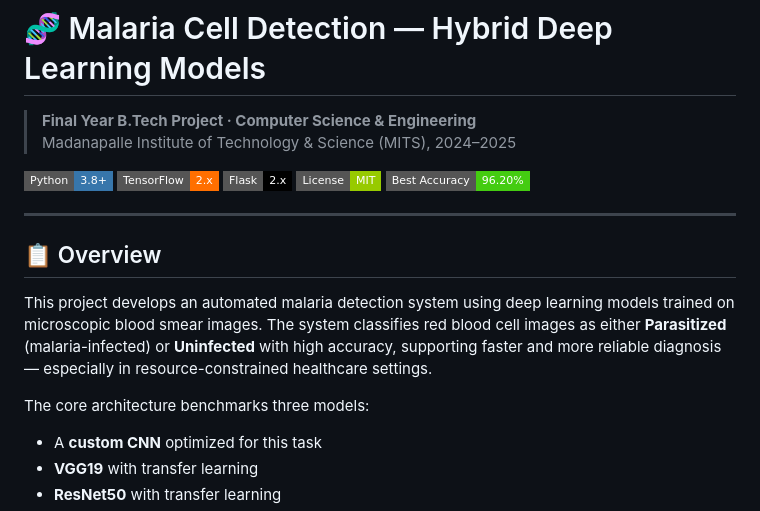
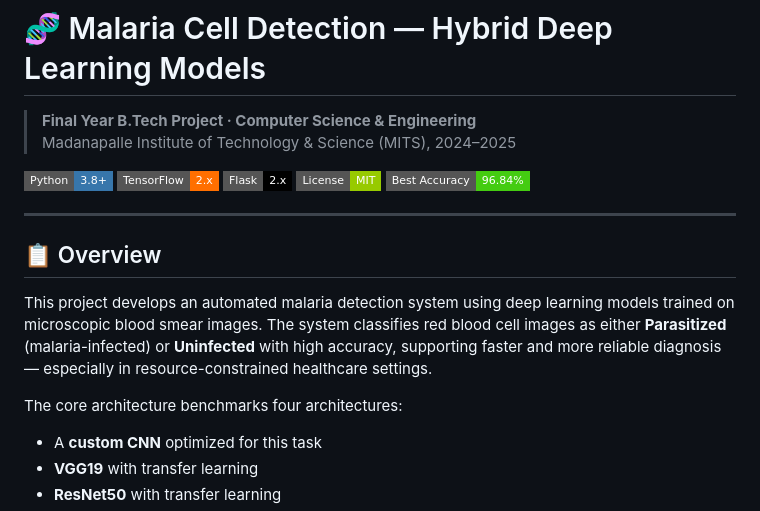
Before and after one commit to nitish-reddy25/malaria-detection, a Markdown page: README.md, the part around the change. Rendered like a GitHub page; badges without logos.

Commit message:
Update README with real benchmark results
Updated the best accuracy badge and corrected the number of architectures in the overview.

```diff
--- a/README.md
+++ b/README.md
@@ -7,7 +7,7 @@
 [![TensorFlow](https://img.shields.io/badge/TensorFlow-2.x-FF6F00?style=flat-square&logo=tensorflow&logoColor=white)](https://tensorflow.org)
 [![Flask](https://img.shields.io/badge/Flask-2.x-000000?style=flat-square&logo=flask&logoColor=white)](https://flask.palletsprojects.com)
 [![License](https://img.shields.io/badge/License-MIT-green?style=flat-square)](LICENSE)
-[![Accuracy](https://img.shields.io/badge/Best%20Accuracy-96.20%25-brightgreen?style=flat-square)]()
+[![Accuracy](https://img.shields.io/badge/Best%20Accuracy-96.84%25-brightgreen?style=flat-square)]()
 
 ---
 
@@ -15,7 +15,7 @@
 
 This project develops an automated malaria detection system using deep learning models trained on microscopic blood smear images. The system classifies red blood cell images as either **Parasitized** (malaria-infected) or **Uninfected** with high accuracy, supporting faster and more reliable diagnosis — especially in resource-constrained healthcare settings.
 
-The core architecture benchmarks three models:
+The core architecture benchmarks four architectures:
 - A **custom CNN** optimized for this task
 - **VGG19** with transfer learning
 - **ResNet50** with transfer learning
```
